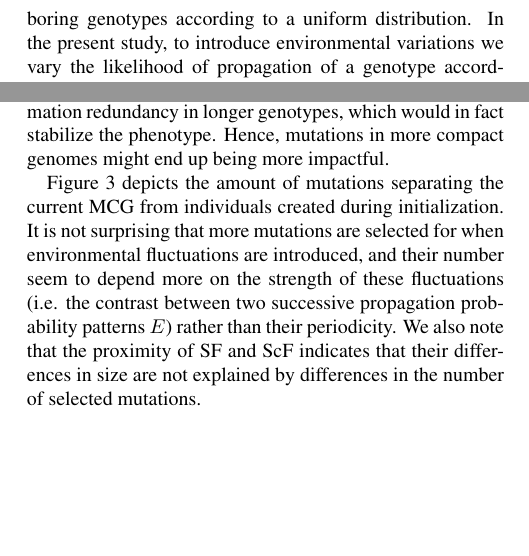
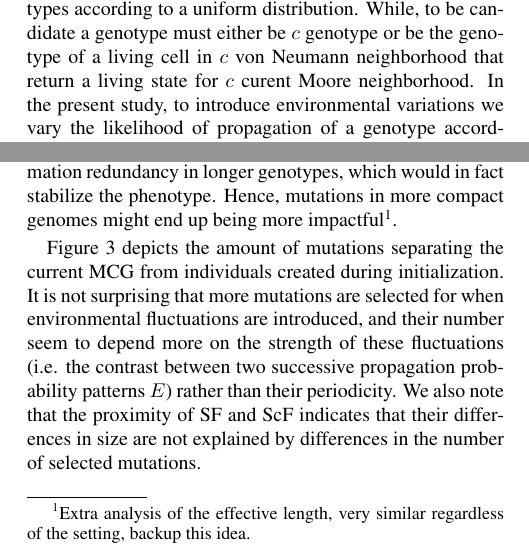
Before and after one commit to Xilrian/HETCA-2016, a LaTeX paper (rene_HetCA-Alife.tex, which reads Results.tex, experimental.tex): two parts of the columns of pages 2 and 4 of 8, joined at a grey line, cut so that both start at the same text, the shorter picture padded with empty space. Compiled offline with pdfLaTeX.

Commit message:
Motifs Review 2

```diff
--- a/Results.tex
+++ b/Results.tex
@@ -1,6 +1,6 @@
 \subsection{Genotype Size and Genotype Mutations}
 
-Figure~\ref{fig:Size} shows the evolution of genotype size under the 4 types of environmental fluctuations. The imposed size limit of 50 program statements tends to blur the differences between the different scenarios since most simulations converge to this limit. Yet, ScF clearly restricts the size of the genotypes more severely than SE, LF and SF, while these other conditions do not appear to influence genotype size. This size reduction by ScF could be a way to increase the impact of genotypic mutations on the phenotype. This is because, even though the number of statements potentially affected by mutations in LGP increases proportionally with genotype size, hence could have a larger effect on the phenotype, there can also be a ``buffer'' effect brought by information redundancy in longer genotypes, which would in fact stabilize the phenotype. Hence, mutations in more compact genomes might end up being more impactful.
+Figure~\ref{fig:Size} shows the evolution of genotype size under the 4 types of environmental fluctuations. The imposed size limit of 50 program statements tends to blur the differences between the different scenarios since most simulations converge to this limit. Yet, ScF clearly restricts the size of the genotypes more severely than SE, LF and SF, while these other conditions do not appear to influence genotype size. This size reduction by ScF could be a way to increase the impact of genotypic mutations on the phenotype. This is because, even though the number of statements potentially affected by mutations in LGP increases proportionally with genotype size, hence could have a larger effect on the phenotype, there can also be a ``buffer'' effect brought by information redundancy in longer genotypes, which would in fact stabilize the phenotype. Hence, mutations in more compact genomes might end up being more impactful\footnote{Extra analysis of the effective length, very similar regardless of the setting, backup this idea.}.
 
 Figure~\ref{fig:Mutations} depicts the amount of mutations separating the current MCG from individuals created during initialization. It is not surprising that more mutations are selected for when environmental fluctuations are introduced, and their number seem to depend more on the strength of these fluctuations (i.e. the contrast between two successive propagation probability patterns $E$) rather than their periodicity. We also note that the proximity of SF and ScF indicates that their differences in size are not explained by differences in the number of selected mutations.
 
--- a/experimental.tex
+++ b/experimental.tex
@@ -26,7 +26,7 @@ As in the previous version of HetCA \citep{medernach2013long}, the genotype of a
 \end{tabular}
 \end{table}
 
-Previously, the new genotype of a living cell $c$ during genetic transfer was chosen randomly among candidate neighboring genotypes according to a uniform distribution. In the present study, to introduce environmental variations we vary the likelihood of propagation of a genotype according to its cell state $S_c$. In this new setup, the probability $P(c)$ of a candidate genotype to be selected becomes $P(c)=K(S_c)/\sum_{i=1}^{n} K(S_{c_i})$, where $K(S)$ the state distribution and $n$ the number of candidate genotypes. Therefore an environment $E$ is characterized by the propagation probabilities of the 5 living states: $E=\{K(S_1),...,K(S_5)\}$. To mimic environmental fluctuations we initialize the simulation with $K(S_i)=1$ everywhere, then regularly modify those values every $f$ iterations starting from iteration 3,000 of the CA. We introduce three types of environmental fluctuations (Table~\ref{tab:environments}):
+Previously, the new genotype of a living cell $c$ during genetic transfer was chosen randomly among candidate genotypes according to a uniform distribution. While, to be candidate a genotype must either be $c$ genotype or be the genotype of a living cell in $c$ von Neumann neighborhood that return a living state for $c$ curent Moore neighborhood. In the present study, to introduce environmental variations we vary the likelihood of propagation of a genotype according to its cell state $S_c$. In this new setup, the probability $P(c)$ of a candidate genotype to be selected becomes $P(c)=K(S_c)/\sum_{i=1}^{n} K(S_{c_i})$, where $K(S)$ the state distribution and $n$ the number of candidate genotypes. Therefore an environment $E$ is characterized by the propagation probabilities of the 5 living states: $E=\{K(S_1),...,K(S_5)\}$. To mimic environmental fluctuations we initialize the simulation with $K(S_i)=1$ everywhere, then regularly modify those values every $f$ iterations starting from iteration 3,000 of the CA. We introduce three types of environmental fluctuations (Table~\ref{tab:environments}):
 
 \newcommand*{\TitleParbox}[1]{\parbox[l]{10cm}{\raggedright #1}}%
 \begin{table*}
```
Also changed, not shown: hetca.tex (+1 -1 lines), Results.tex (2 more changed lines), 1 other file.
